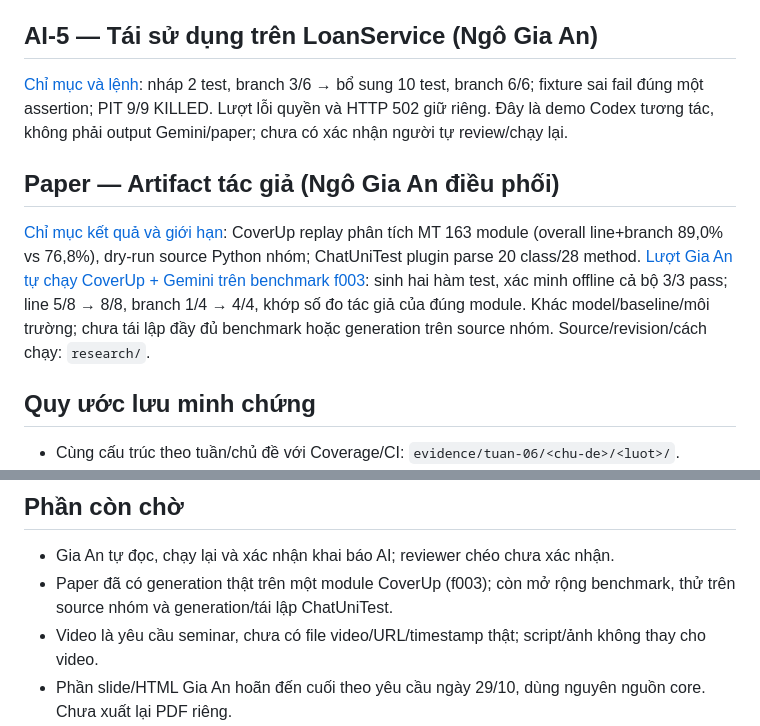
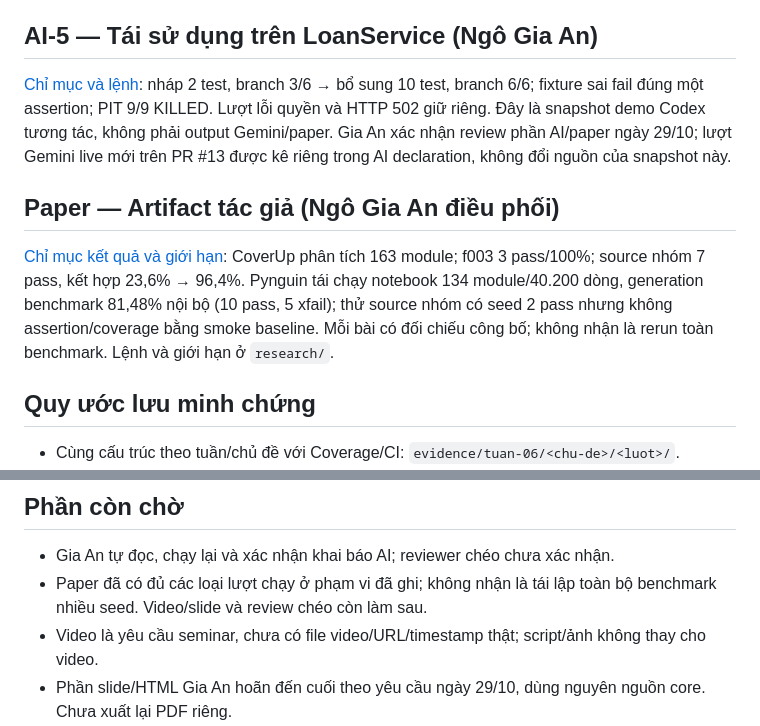
Before and after one commit to nhaajtdajt/seminar-testing-unitTest-coverage-cicd, a Markdown page: evidence/tuan-06/README.md, 2 parts joined by grey strips. GitHub-like rendering.

Commit message:
docs: confirm Gia An AI review and record completed paper scope

```diff
--- a/evidence/tuan-06/README.md
+++ b/evidence/tuan-06/README.md
@@ -49,11 +49,11 @@ Các minh chứng mới của Tuần 06 được tách riêng khỏi `evidence/t
 
 ## AI-5 — Tái sử dụng trên LoanService (Ngô Gia An)
 
-[Chỉ mục và lệnh](ai-loan/README.md): nháp 2 test, branch 3/6 → bổ sung 10 test, branch 6/6; fixture sai fail đúng một assertion; PIT 9/9 KILLED. Lượt lỗi quyền và HTTP 502 giữ riêng. Đây là demo Codex tương tác, không phải output Gemini/paper; chưa có xác nhận người tự review/chạy lại.
+[Chỉ mục và lệnh](ai-loan/README.md): nháp 2 test, branch 3/6 → bổ sung 10 test, branch 6/6; fixture sai fail đúng một assertion; PIT 9/9 KILLED. Lượt lỗi quyền và HTTP 502 giữ riêng. Đây là snapshot demo Codex tương tác, không phải output Gemini/paper. Gia An xác nhận review phần AI/paper ngày 29/10; lượt Gemini live mới trên PR #13 được kê riêng trong AI declaration, không đổi nguồn của snapshot này.
 
 ## Paper — Artifact tác giả (Ngô Gia An điều phối)
 
-[Chỉ mục kết quả và giới hạn](papers/README.md): CoverUp replay phân tích MT 163 module (overall line+branch 89,0% vs 76,8%), dry-run source Python nhóm; ChatUniTest plugin parse 20 class/28 method. [Lượt Gia An tự chạy CoverUp + Gemini trên benchmark f003](papers/coverup-f003-gemini-2026-10-29/README.md): sinh hai hàm test, xác minh offline cả bộ 3/3 pass; line 5/8 → 8/8, branch 1/4 → 4/4, khớp số đo tác giả của đúng module. Khác model/baseline/môi trường; chưa tái lập đầy đủ benchmark hoặc generation trên source nhóm. Source/revision/cách chạy: `research/`.
+[Chỉ mục kết quả và giới hạn](papers/README.md): CoverUp phân tích 163 module; f003 3 pass/100%; source nhóm 7 pass, kết hợp 23,6% → 96,4%. Pynguin tái chạy notebook 134 module/40.200 dòng, generation benchmark 81,48% nội bộ (10 pass, 5 xfail); thử source nhóm có seed 2 pass nhưng không assertion/coverage bằng smoke baseline. Mỗi bài có đối chiếu công bố; không nhận là rerun toàn benchmark. Lệnh và giới hạn ở `research/`.
 
 ## Quy ước lưu minh chứng
 
@@ -65,7 +65,7 @@ Các minh chứng mới của Tuần 06 được tách riêng khỏi `evidence/t
 ## Phần còn chờ
 
 - Gia An tự đọc, chạy lại và xác nhận khai báo AI; reviewer chéo chưa xác nhận.
-- Paper đã có generation thật trên một module CoverUp (f003); còn mở rộng benchmark, thử trên source nhóm và generation/tái lập ChatUniTest.
+- Paper đã có đủ các loại lượt chạy ở phạm vi đã ghi; không nhận là tái lập toàn bộ benchmark nhiều seed. Video/slide và review chéo còn làm sau.
 - Video là yêu cầu seminar, chưa có file video/URL/timestamp thật; script/ảnh không thay cho video.
 - Phần slide/HTML Gia An hoãn đến cuối theo yêu cầu ngày 29/10, dùng nguyên nguồn core. Chưa xuất lại PDF riêng.
 - CI GitHub và required checks có evidence ở `github-actions/`; trạng thái quyền/nhánh là snapshot, không tự suy ra cấu hình live hôm nay. Nhóm đã bỏ Jenkins.
```
Also changed, not shown: ai-usage-declaration/01_NgoGiaAn.md (+31 -28 lines), docs/thuc-hanh/BangCongViec.md (+7 -6 lines).
